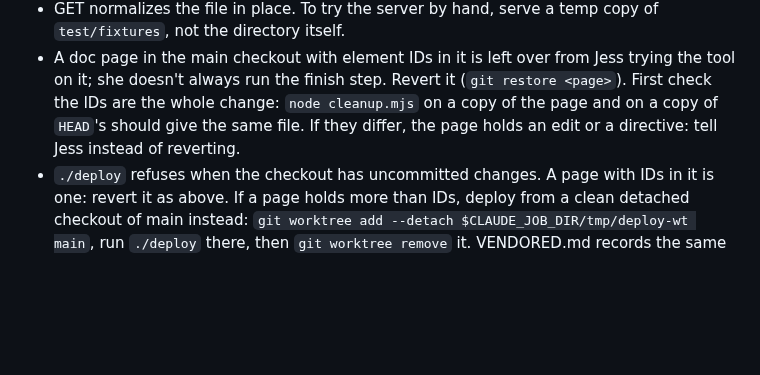
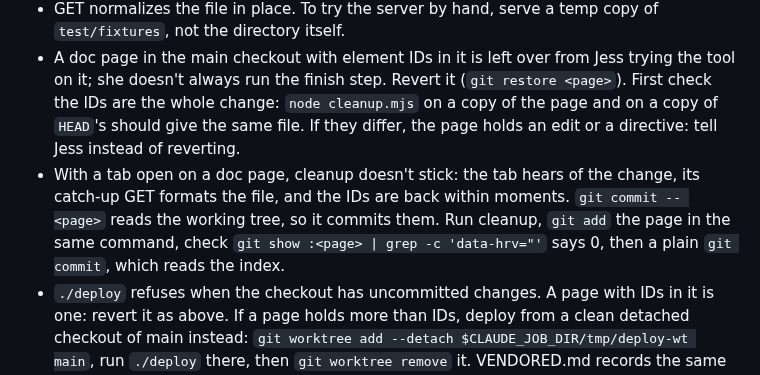
Before and after one commit to jessitron/html-revisor, a Markdown page: CLAUDE.md, the part around the change. Drawn GitHub-style; blank space fills up the shorter version.

Commit message:
CLAUDE.md: an open tab puts IDs back between cleanup and a commit - claude
Co-Authored-By: Claude Opus 5.5 <noreply@anthropic.com>

```diff
--- a/CLAUDE.md
+++ b/CLAUDE.md
@@ -40,6 +40,7 @@ Change files with the Edit and Write tools, not sed, perl, heredocs, or scripts.
 - Telemetry with real Honeycomb: `.be` (globally git-excluded; never print its values) holds an ingest key for team modernity, env local, and the `OTEL_EXPORTER_OTLP_*` vars built from it. The worktree guard refuses `source .be`; run the test under `with-be` instead (on PATH, from Jess's dotfiles), which sources it (from the main checkout, in a worktree). The ingest key can't query: find the spans with the honeycomb-modernity MCP (`get_trace` on the trace ID the Honeycomb test prints, env `local`). To find saves that wrote nothing, query `hrv.wrote = false` on `PUT change`; a "no write file child" filter breaks when a trace holds more than one PUT. Step times on the big page swing between runs (write file 47 ms in one, 383 in the next), so compare p50 and p90, not max alone.
 - GET normalizes the file in place. To try the server by hand, serve a temp copy of `test/fixtures`, not the directory itself.
 - A doc page in the main checkout with element IDs in it is left over from Jess trying the tool on it; she doesn't always run the finish step. Revert it (`git restore <page>`). First check the IDs are the whole change: `node cleanup.mjs` on a copy of the page and on a copy of `HEAD`'s should give the same file. If they differ, the page holds an edit or a directive: tell Jess instead of reverting.
+- With a tab open on a doc page, cleanup doesn't stick: the tab hears of the change, its catch-up GET formats the file, and the IDs are back within moments. `git commit -- <page>` reads the working tree, so it commits them. Run cleanup, `git add` the page in the same command, check `git show :<page> | grep -c 'data-hrv="'` says 0, then a plain `git commit`, which reads the index.
 - `./deploy` refuses when the checkout has uncommitted changes. A page with IDs in it is one: revert it as above. If a page holds more than IDs, deploy from a clean detached checkout of main instead: `git worktree add --detach $CLAUDE_JOB_DIR/tmp/deploy-wt main`, run `./deploy` there, then `git worktree remove` it. VENDORED.md records the same commit either way.
 - `$CLAUDE_JOB_DIR` is empty in a subagent, so `$CLAUDE_JOB_DIR/tmp` is `/tmp`'s root there. Use `/tmp/<your-name>` instead.
 - When a worktree session blocks a Bash command as "too complex to verify", split it into plain commands with literal paths, and put helper scripts in `$CLAUDE_JOB_DIR/tmp` and run them with `node <file>`, spelling out the absolute path: `node $CLAUDE_JOB_DIR/tmp/x.mjs` is refused too. Chains with `&&` and a shell variable, loops (timing each test file with `/usr/bin/time` in one), and heredocs get refused with no "git" in them; write a scratch file with the Write tool, and time things from a node script with `spawnSync`. The guard also trips on the word "git" anywhere in the command: a perl or sed script, a heredoc, replacement text (editing `deploy`, or README prose that names `git show`), or a `cp` chained to a git command. See "Editing files" above.
```
